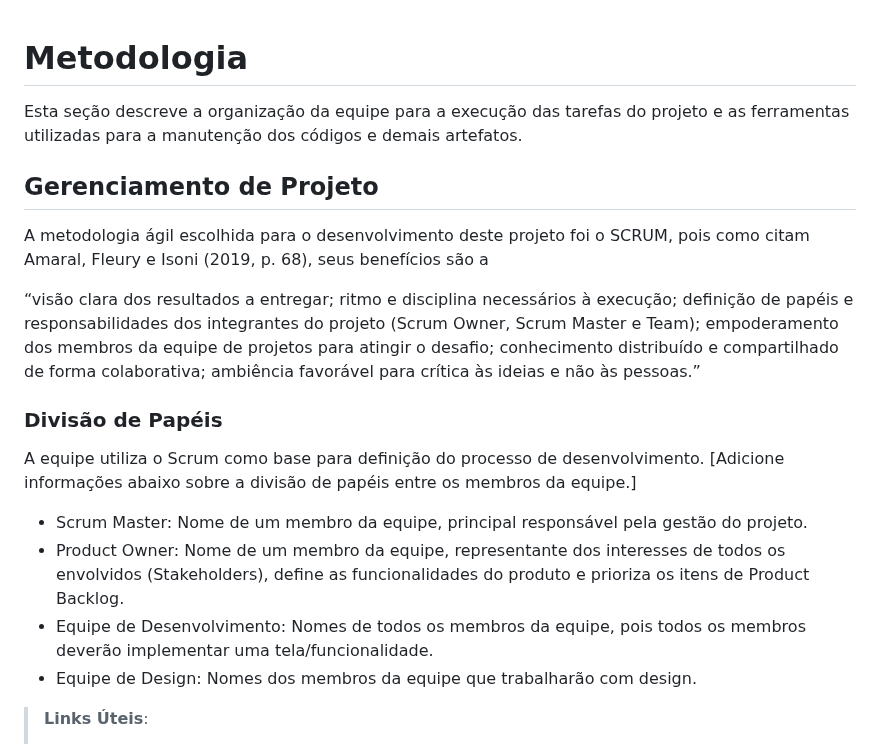
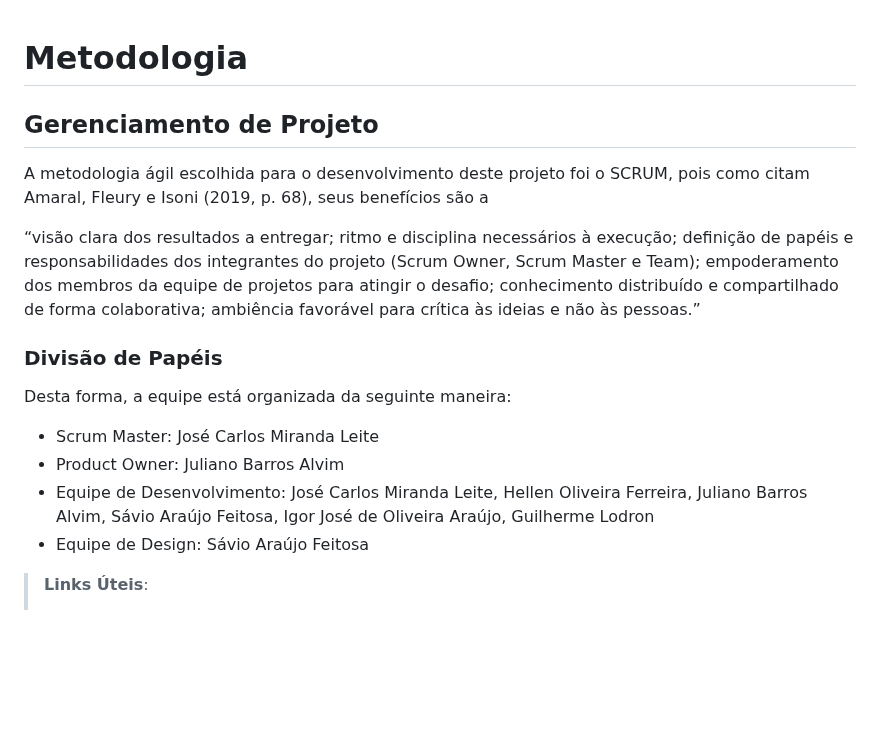
Before and after one commit to JCZerf/Estudo_inteligente, a Markdown page: documentos/03-Metodologia.md, the part around the change. Drawn GitHub-style; blank space fills up the shorter version.

```diff
--- a/documentos/03-Metodologia.md
+++ b/documentos/03-Metodologia.md
@@ -1,8 +1,5 @@
 
 # Metodologia
-
-Esta seção descreve a organização da equipe para a execução das tarefas do projeto e as ferramentas utilizadas para a manutenção dos códigos e demais artefatos.
-
 
 ## Gerenciamento de Projeto
 A metodologia ágil escolhida para o desenvolvimento deste projeto foi o SCRUM, pois como citam Amaral, Fleury e Isoni (2019, p. 68), seus benefícios são a
@@ -11,12 +8,12 @@ A metodologia ágil escolhida para o desenvolvimento deste projeto foi o SCRUM,
 
 ### Divisão de Papéis
 
-A equipe utiliza o Scrum como base para definição do processo de desenvolvimento.
-[Adicione informações abaixo sobre a divisão de papéis entre os membros da equipe.]
-- Scrum Master: Nome de um membro da equipe, principal responsável pela gestão do projeto.
-- Product Owner: Nome de um membro da equipe, representante dos interesses de todos os envolvidos (Stakeholders), define as funcionalidades do produto e prioriza os itens de Product Backlog.
-- Equipe de Desenvolvimento: Nomes de todos os membros da equipe, pois todos os membros deverão implementar uma tela/funcionalidade.
-- Equipe de Design: Nomes dos membros da equipe que trabalharão com design.
+Desta forma, a equipe está organizada da seguinte maneira:
+
+- Scrum Master: José Carlos Miranda Leite
+- Product Owner: Juliano Barros Alvim
+- Equipe de Desenvolvimento: José Carlos Miranda Leite, Hellen Oliveira Ferreira, Juliano Barros Alvim, Sávio Araújo Feitosa, Igor José de Oliveira Araújo, Guilherme Lodron
+- Equipe de Design: Sávio Araújo Feitosa
 
 > **Links Úteis**:
 > - [11 Passos Essenciais para Implantar Scrum no seu
```
